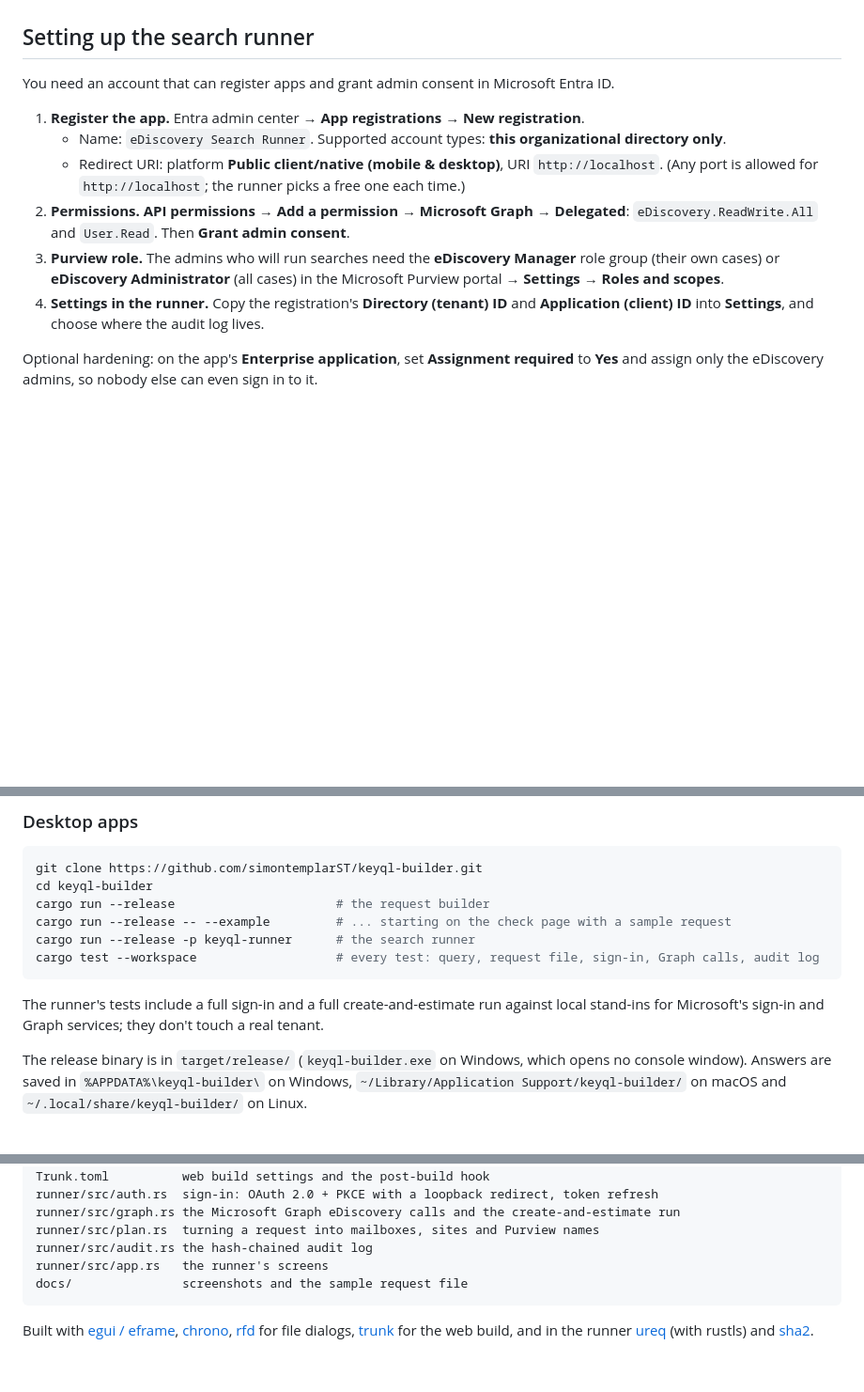
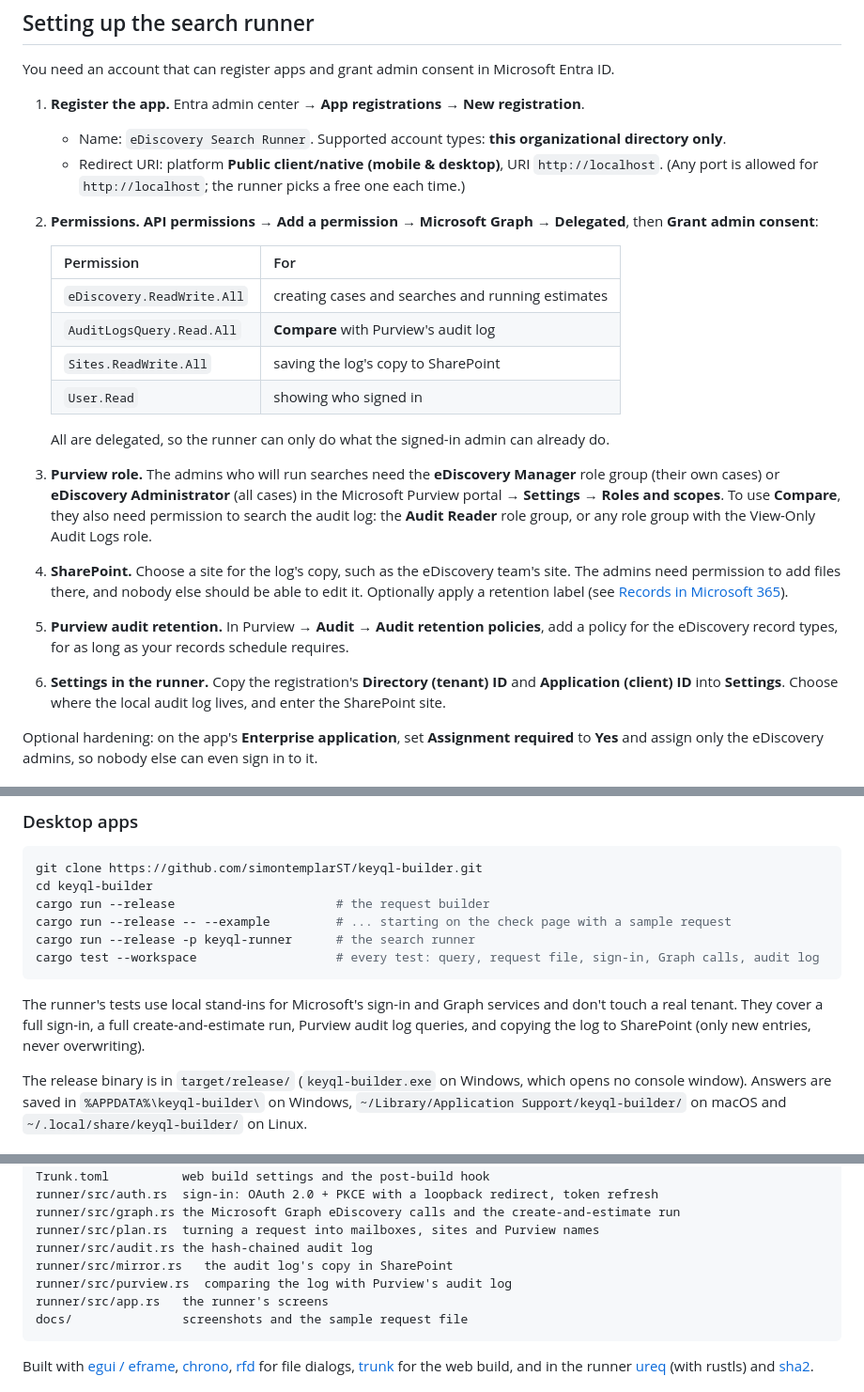
Before and after one commit to simontemplarST/keyql-builder, a Markdown page: README.md, 3 parts joined by grey strips. Shown at 94% size. GitHub-like rendering; blank space fills up the shorter version.

````diff
--- a/README.md
+++ b/README.md
@@ -201,13 +239,29 @@ You need an account that can register apps and grant admin consent in Microsoft
    - Name: `eDiscovery Search Runner`. Supported account types: **this organizational directory only**.
    - Redirect URI: platform **Public client/native (mobile & desktop)**, URI `http://localhost`.
      (Any port is allowed for `http://localhost`; the runner picks a free one each time.)
-2. **Permissions.** **API permissions** → **Add a permission** → **Microsoft Graph** → **Delegated**:
-   `eDiscovery.ReadWrite.All` and `User.Read`. Then **Grant admin consent**.
+2. **Permissions.** **API permissions** → **Add a permission** → **Microsoft Graph** → **Delegated**, then **Grant admin
+   consent**:
+
+   | Permission | For |
+   |---|---|
+   | `eDiscovery.ReadWrite.All` | creating cases and searches and running estimates |
+   | `AuditLogsQuery.Read.All` | **Compare** with Purview's audit log |
+   | `Sites.ReadWrite.All` | saving the log's copy to SharePoint |
+   | `User.Read` | showing who signed in |
+
+   All are delegated, so the runner can only do what the signed-in admin can already do.
 3. **Purview role.** The admins who will run searches need the **eDiscovery Manager** role group (their own
    cases) or **eDiscovery Administrator** (all cases) in the Microsoft Purview portal → **Settings** → **Roles and
    scopes**.
-4. **Settings in the runner.** Copy the registration's **Directory (tenant) ID** and **Application (client) ID**
-   into **Settings**, and choose where the audit log lives.
+   To use **Compare**, they also need permission to search the audit log: the **Audit Reader** role group, or any role
+   group with the View-Only Audit Logs role.
+4. **SharePoint.** Choose a site for the log's copy, such as the eDiscovery team's site. The admins need permission to
+   add files there, and nobody else should be able to edit it. Optionally apply a retention label (see
+   [Records in Microsoft 365](#records-in-microsoft-365)).
+5. **Purview audit retention.** In Purview → **Audit** → **Audit retention policies**, add a policy for the
+   eDiscovery record types, for as long as your records schedule requires.
+6. **Settings in the runner.** Copy the registration's **Directory (tenant) ID** and **Application (client) ID**
+   into **Settings**. Choose where the local audit log lives, and enter the SharePoint site.
 
 Optional hardening: on the app's **Enterprise application**, set **Assignment required** to **Yes** and assign only
 the eDiscovery admins, so nobody else can even sign in to it.
@@ -308,8 +362,9 @@ cargo run --release -p keyql-runner      # the search runner
 cargo test --workspace                   # every test: query, request file, sign-in, Graph calls, audit log
 ```
 
-The runner's tests include a full sign-in and a full create-and-estimate run against local stand-ins for
-Microsoft's sign-in and Graph services; they don't touch a real tenant.
+The runner's tests use local stand-ins for Microsoft's sign-in and Graph services and don't touch a real tenant.
+They cover a full sign-in, a full create-and-estimate run, Purview audit log queries, and copying the log to
+SharePoint (only new entries, never overwriting).
 
 The release binary is in `target/release/` (`keyql-builder.exe` on Windows, which opens no console window).
 Answers are saved in `%APPDATA%\keyql-builder\` on Windows, `~/Library/Application Support/keyql-builder/`
@@ -383,6 +438,8 @@ runner/src/auth.rs  sign-in: OAuth 2.0 + PKCE with a loopback redirect, token re
 runner/src/graph.rs the Microsoft Graph eDiscovery calls and the create-and-estimate run
 runner/src/plan.rs  turning a request into mailboxes, sites and Purview names
 runner/src/audit.rs the hash-chained audit log
+runner/src/mirror.rs   the audit log's copy in SharePoint
+runner/src/purview.rs  comparing the log with Purview's audit log
 runner/src/app.rs   the runner's screens
 docs/               screenshots and the sample request file
 ```
````
Also changed, not shown: other parts of README.md (+39 -1 lines), docs/screenshots/runner-m365.png (added), 7 other files.
